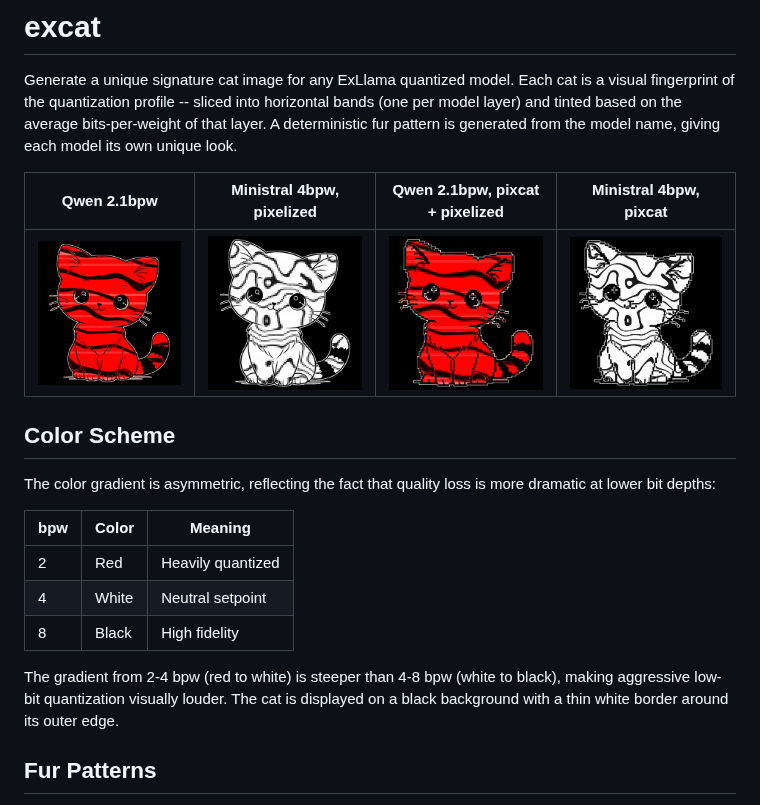
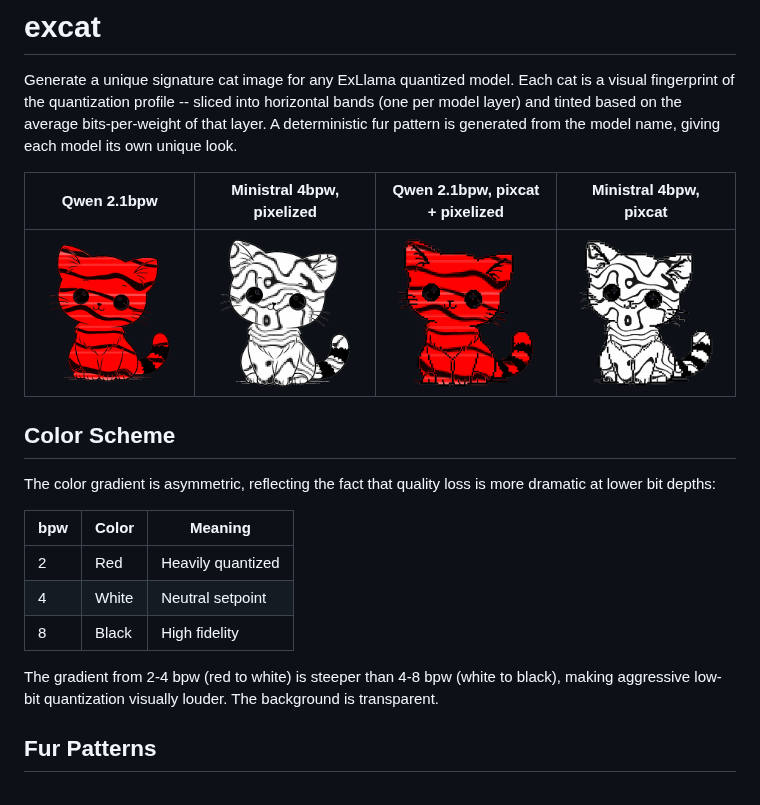
Before and after one commit to UnstableLlama/excat, a Markdown page: README.md, the part around the change. Rendered like a GitHub page; pictures changed too: example_ministral_cat_px.png, example_ministral_pixcat.png, example_qwen_cat.png.

Commit message:
Use transparent background, remove white outer border
https://claude.ai/code/session_01Y1zeYokrXQCEx2qjFvhX8B

```diff
--- a/README.md
+++ b/README.md
@@ -16,7 +16,7 @@ The color gradient is asymmetric, reflecting the fact that quality loss is more
 | 4 | White | Neutral setpoint |
 | 8 | Black | High fidelity |
 
-The gradient from 2-4 bpw (red to white) is steeper than 4-8 bpw (white to black), making aggressive low-bit quantization visually louder. The cat is displayed on a black background with a thin white border around its outer edge.
+The gradient from 2-4 bpw (red to white) is steeper than 4-8 bpw (white to black), making aggressive low-bit quantization visually louder. The background is transparent.
 
 ## Fur Patterns
 
```
Also changed, not shown: 1 other file.
